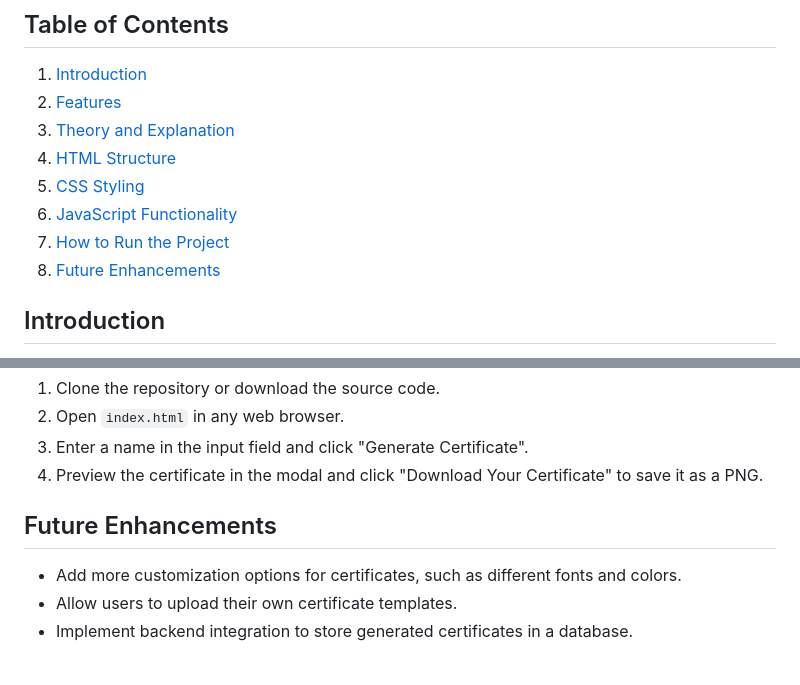
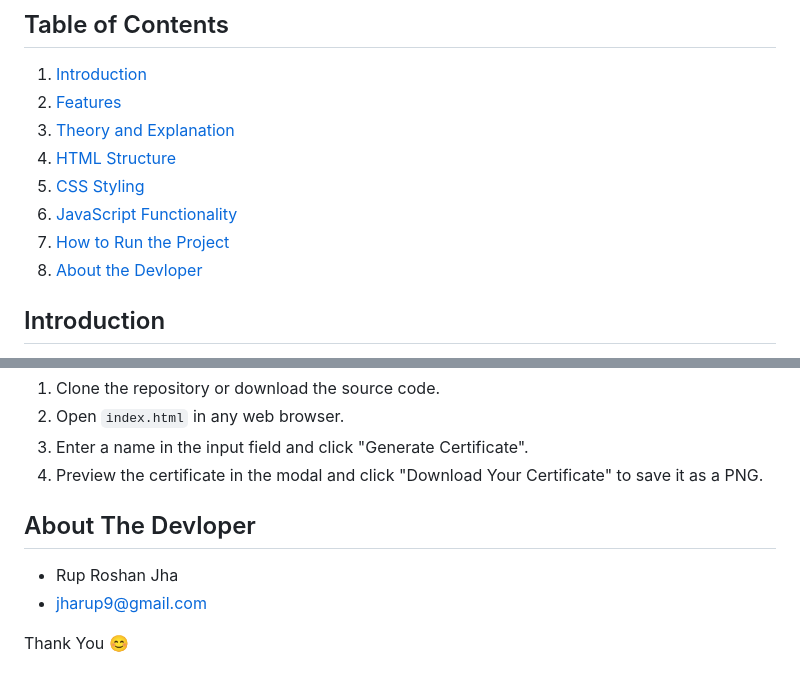
Before and after one commit to ruproshanjha/Certificate-Generator, a Markdown page: README.md, 2 parts joined by grey strips. Drawn GitHub-style.

```diff
--- a/README.md
+++ b/README.md
@@ -11,7 +11,7 @@ This project is a web-based Certificate Generator that allows users to input the
 5. [CSS Styling](#css-styling)
 6. [JavaScript Functionality](#javascript-functionality)
 7. [How to Run the Project](#how-to-run-the-project)
-8. [Future Enhancements](#future-enhancements)
+8. [About the Devloper](#about-the-devloper)
 
 ## Introduction
 
@@ -171,8 +171,10 @@ The `script.js` file handles the core functionality of the Certificate Generator
 3. Enter a name in the input field and click "Generate Certificate".
 4. Preview the certificate in the modal and click "Download Your Certificate" to save it as a PNG.
 
-## Future Enhancements
+## About The Devloper
 
-- Add more customization options for certificates, such as different fonts and colors.
-- Allow users to upload their own certificate templates.
-- Implement backend integration to store generated certificates in a database.
+- Rup Roshan Jha
+- jharup9@gmail.com
+
+
+Thank You 😊
```
